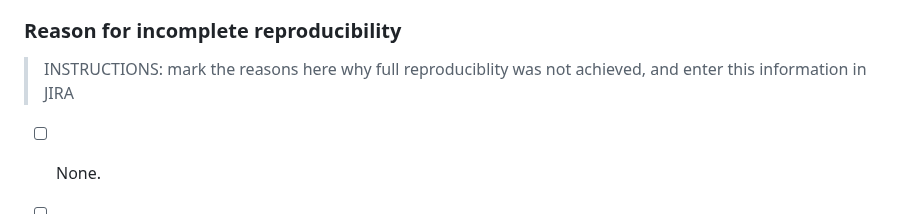
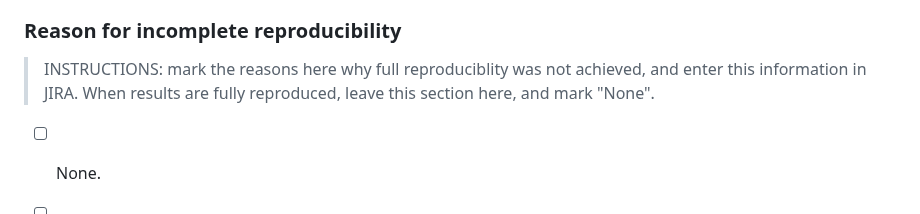
Before and after one commit to AEADataEditor/replication-template-development, a Markdown page: REPLICATION.md, the part around the change. Drawn GitHub-style.

Commit message:
Adding some additional instructions

```diff
--- a/REPLICATION.md
+++ b/REPLICATION.md
@@ -396,7 +396,7 @@ Figure 3 generated by programs:
 
 ### Reason for incomplete reproducibility
 
-> INSTRUCTIONS: mark the reasons here why full reproduciblity was not achieved, and enter this information in JIRA
+> INSTRUCTIONS: mark the reasons here why full reproduciblity was not achieved, and enter this information in JIRA. When results are fully reproduced, leave this section here, and mark "None".
 
 - [ ] None.
 - [ ] `Discrepancy in output` (either figures or numbers in tables or text differ)
```
